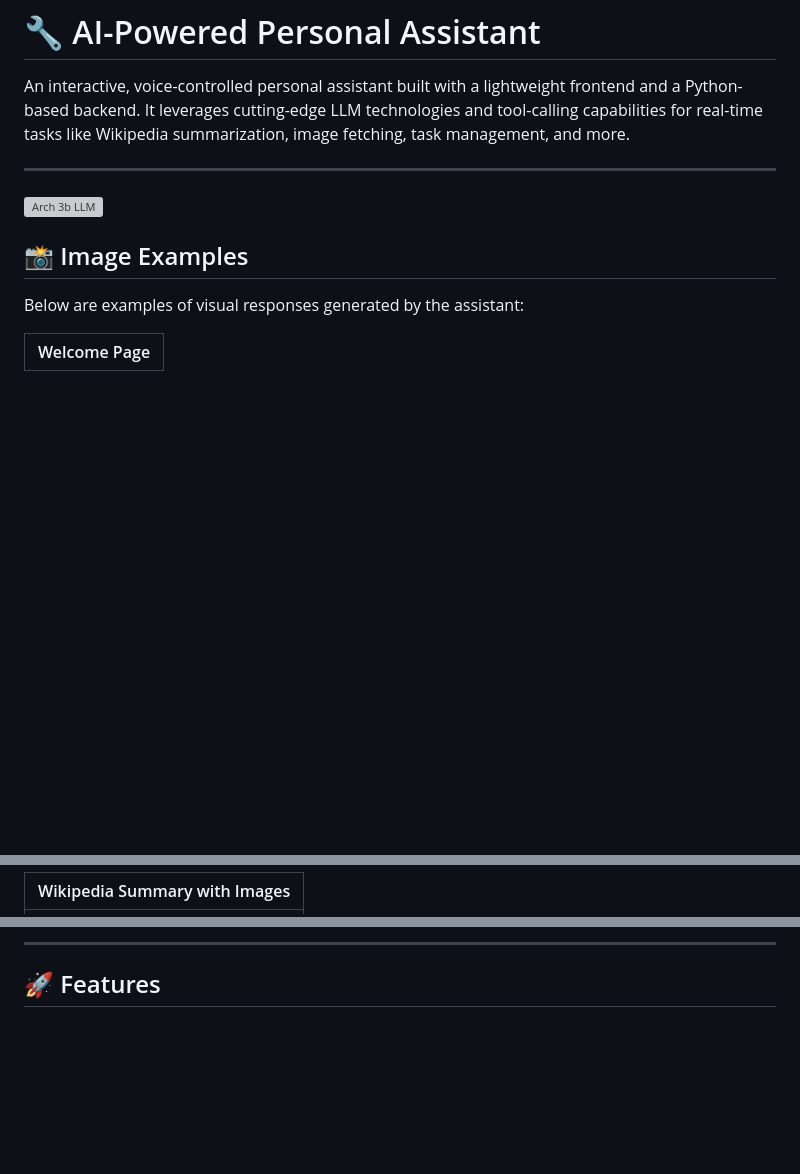
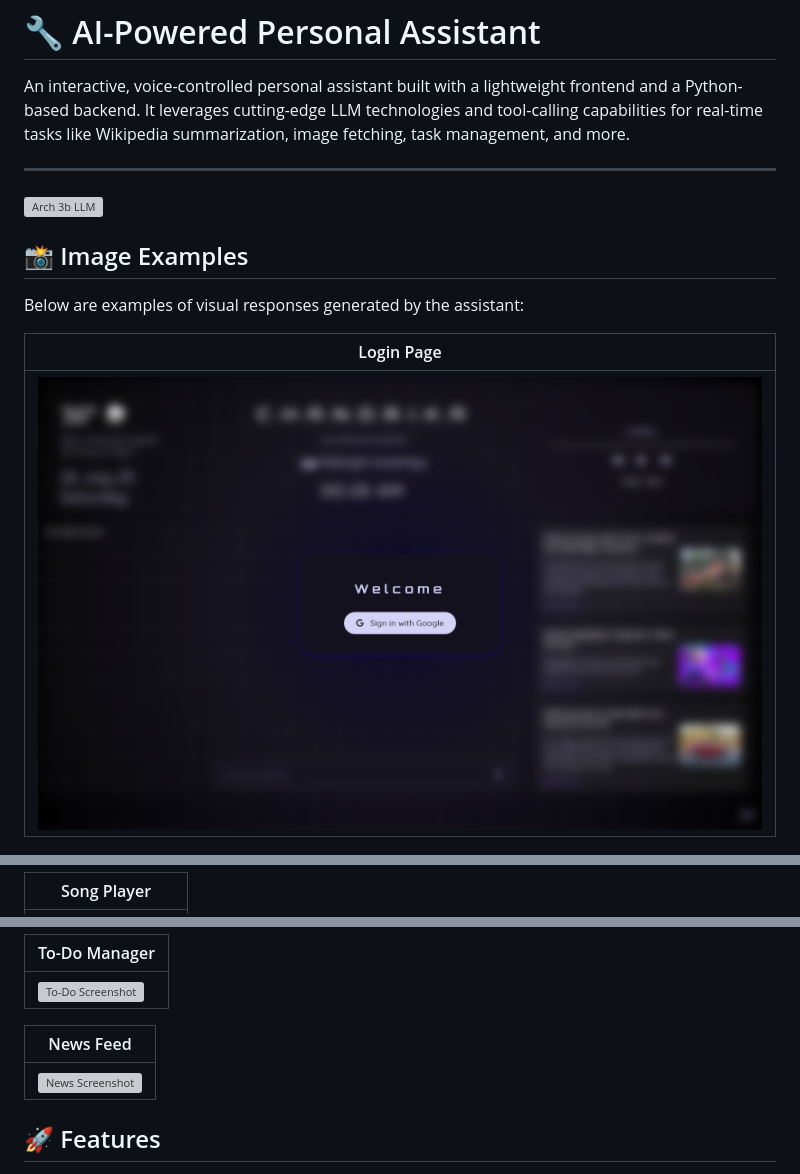
Before and after one commit to akgupta1337/Chandrika, a Markdown page: README.md, 3 parts joined by grey strips. Rendered like a GitHub page; pictures changed too: ss/login.png (added); blank space fills up the shorter version; grey boxes are pictures that could not be loaded.

```diff
--- a/README.md
+++ b/README.md
@@ -5,11 +5,11 @@ An interactive, voice-controlled personal assistant built with a lightweight fro
 ---
 ![Arch 3b LLM](ss/llm.png)
 
-
 ## 📸 Image Examples
 
 Below are examples of visual responses generated by the assistant:
 
-| Welcome Page |
+| Login Page |
 |------------------------------|
+| ![Login Screenshot](ss/login.png) |
 
@@ -17,3 +19,3 @@ Below are examples of visual responses generated by the assistant:
 
-| Wikipedia Summary with Images |
+| Song Player |
 |------------------------------|
@@ -21,5 +23,12 @@ Below are examples of visual responses generated by the assistant:
 
----
+| To-Do Manager |
+|------------------------------|
+| ![To-Do Screenshot](ss/todo.png) |
+
+| News Feed |
+|------------------------------|
+| ![News Screenshot](ss/news.png) |
+
 
 ## 🚀 Features
 
```
Also changed, not shown: other parts of README.md (+4 -2 lines), 7 other files.
